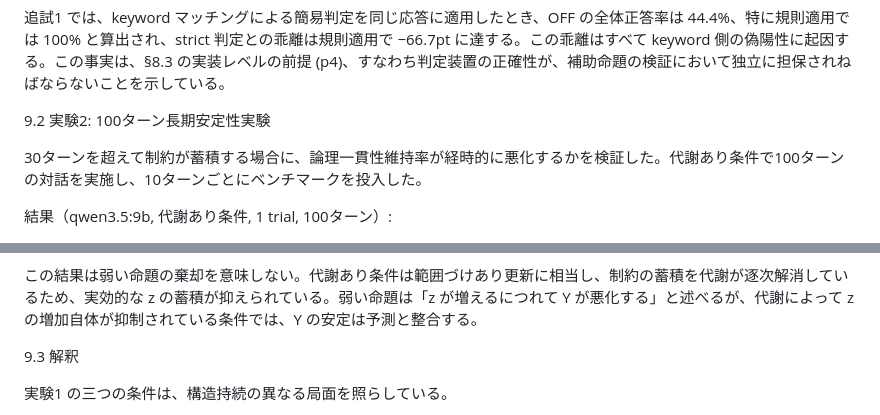
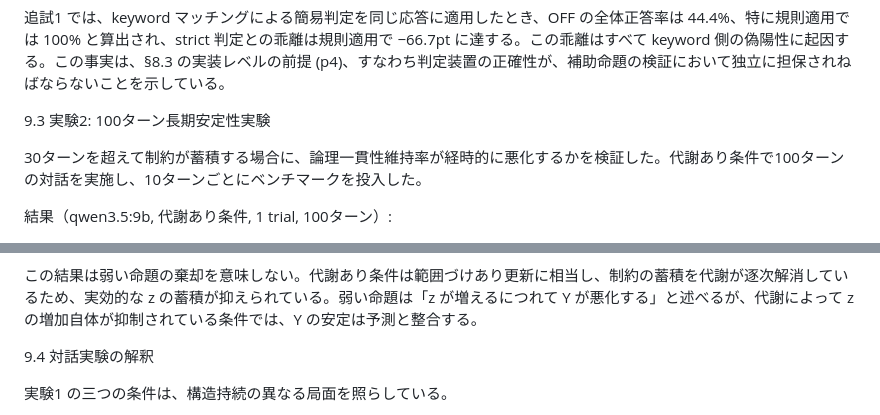
Before and after one commit to karesansui-u/delta-survival-papers, a Markdown page: v2/3_構造持続と推論性能の劣化.md, 2 parts joined by grey strips. GitHub-like rendering.

```diff
--- a/v2/3_構造持続と推論性能の劣化.md
+++ b/v2/3_構造持続と推論性能の劣化.md
@@ -326,7 +342,7 @@ ON/OFF とも num_ctx=16384 で統一している。ON の代謝 LLM は Claude
 
 追試1 では、keyword マッチングによる簡易判定を同じ応答に適用したとき、OFF の全体正答率は 44.4%、特に規則適用では 100% と算出され、strict 判定との乖離は規則適用で −66.7pt に達する。この乖離はすべて keyword 側の偽陽性に起因する。この事実は、§8.3 の実装レベルの前提 (p4)、すなわち判定装置の正確性が、補助命題の検証において独立に担保されねばならないことを示している。
 
-9.2 実験2: 100ターン長期安定性実験
+9.3 実験2: 100ターン長期安定性実験
 
 30ターンを超えて制約が蓄積する場合に、論理一貫性維持率が経時的に悪化するかを検証した。代謝あり条件で100ターンの対話を実施し、10ターンごとにベンチマークを投入した。
 
@@ -349,7 +365,7 @@ ON/OFF とも num_ctx=16384 で統一している。ON の代謝 LLM は Claude
 
 この結果は弱い命題の棄却を意味しない。代謝あり条件は範囲づけあり更新に相当し、制約の蓄積を代謝が逐次解消しているため、実効的な z の蓄積が抑えられている。弱い命題は「z が増えるにつれて Y が悪化する」と述べるが、代謝によって z の増加自体が抑制されている条件では、Y の安定は予測と整合する。
 
-9.3 解釈
+9.4 対話実験の解釈
 
 実験1 の三つの条件は、構造持続の異なる局面を照らしている。
 
```
Also changed, not shown: other parts of v2/3_構造持続と推論性能の劣化.md (+34 -4 lines).
